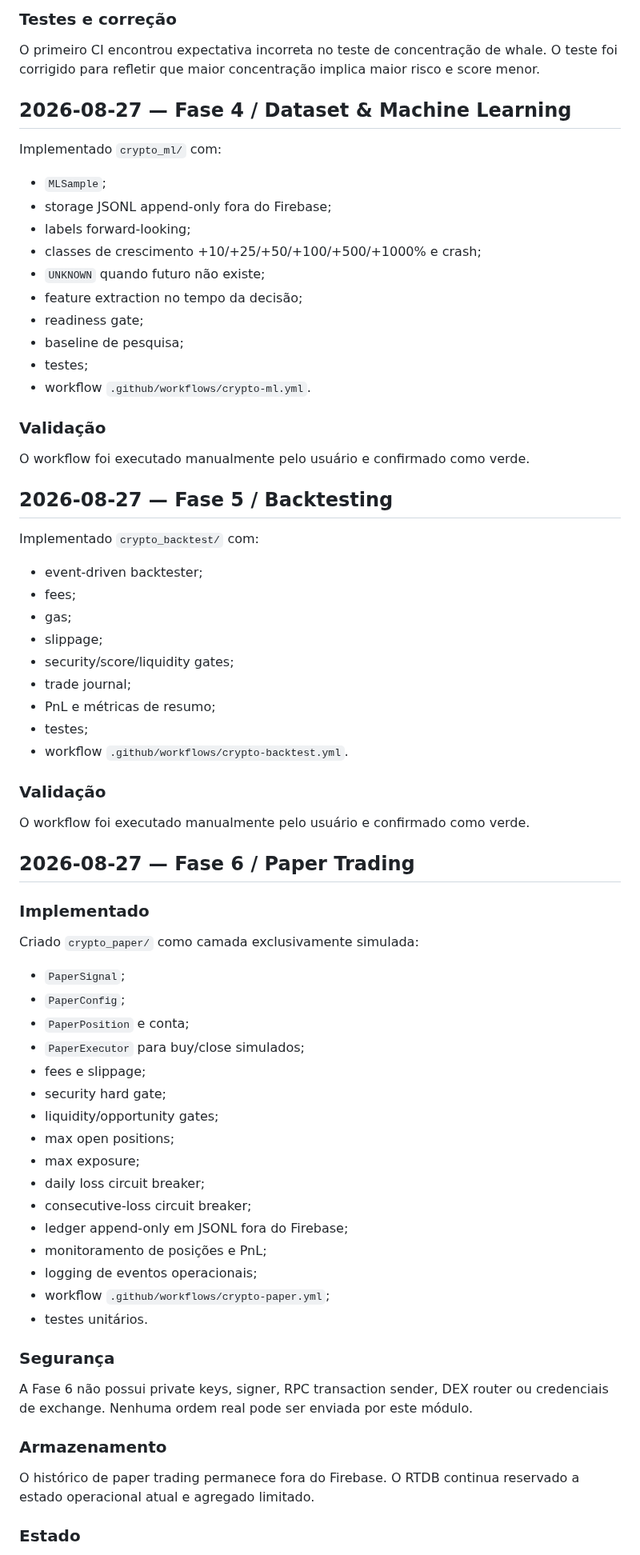
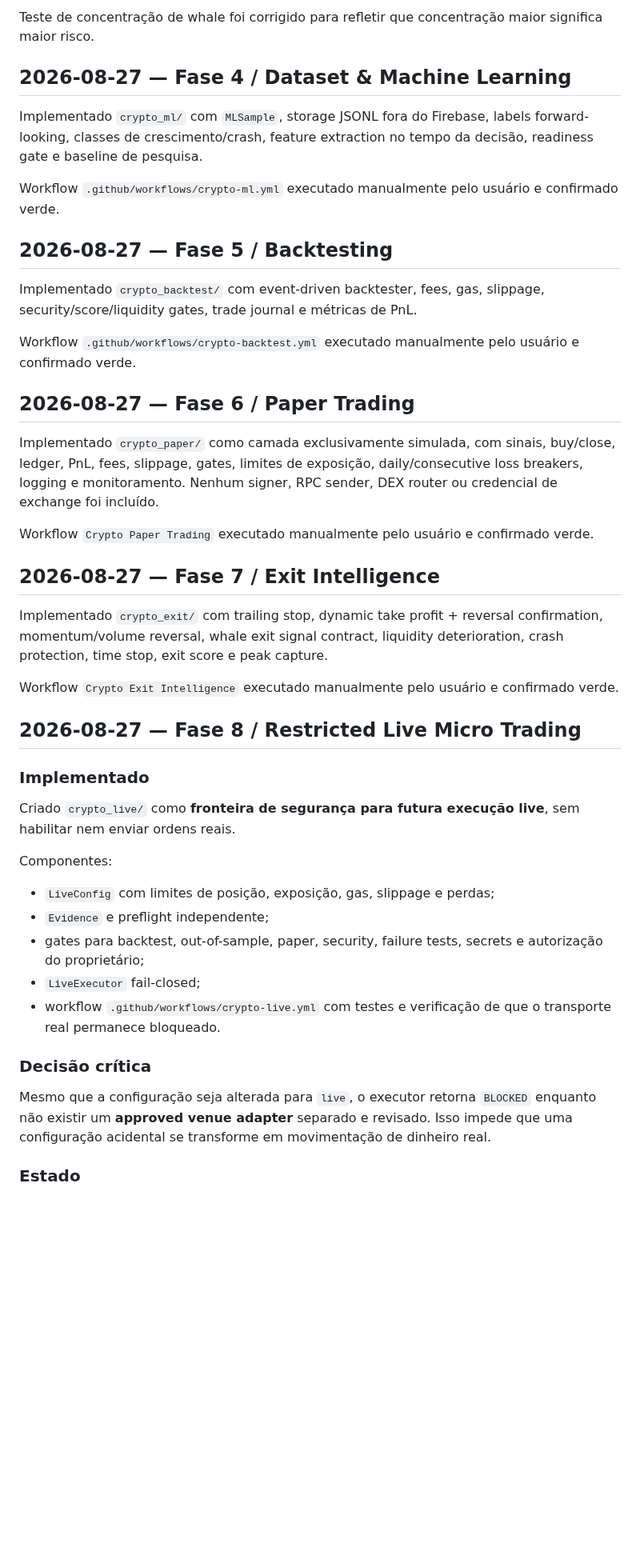
Before and after one commit to tiagodeazevedoferreira/BrAInChain_v227082026, a Markdown page: CRYPTO_AUTONOMOUS_TRADING/IMPLEMENTATION_LOG.md, the part around one of its changes. Shown at 80% size. Drawn GitHub-style; blank space fills up the shorter version.

Commit message:
docs: record phase 8 implementation

```diff
--- a/CRYPTO_AUTONOMOUS_TRADING/IMPLEMENTATION_LOG.md
+++ b/CRYPTO_AUTONOMOUS_TRADING/IMPLEMENTATION_LOG.md
@@ -61,65 +27,45 @@ Implementado `crypto_market/` com:
 
-### Testes e correção
-O primeiro CI encontrou expectativa incorreta no teste de concentração de whale. O teste foi corrigido para refletir que maior concentração implica maior risco e score menor.
+Teste de concentração de whale foi corrigido para refletir que concentração maior significa maior risco.
 
 ## 2026-08-27 — Fase 4 / Dataset & Machine Learning
 
-Implementado `crypto_ml/` com:
-- `MLSample`;
-- storage JSONL append-only fora do Firebase;
-- labels forward-looking;
-- classes de crescimento +10/+25/+50/+100/+500/+1000% e crash;
-- `UNKNOWN` quando futuro não existe;
-- feature extraction no tempo da decisão;
-- readiness gate;
-- baseline de pesquisa;
-- testes;
-- workflow `.github/workflows/crypto-ml.yml`.
+Implementado `crypto_ml/` com `MLSample`, storage JSONL fora do Firebase, labels forward-looking, classes de crescimento/crash, feature extraction no tempo da decisão, readiness gate e baseline de pesquisa.
 
-### Validação
-O workflow foi executado manualmente pelo usuário e confirmado como verde.
+Workflow `.github/workflows/crypto-ml.yml` executado manualmente pelo usuário e confirmado verde.
 
 ## 2026-08-27 — Fase 5 / Backtesting
 
-Implementado `crypto_backtest/` com:
-- event-driven backtester;
-- fees;
-- gas;
-- slippage;
-- security/score/liquidity gates;
-- trade journal;
-- PnL e métricas de resumo;
-- testes;
-- workflow `.github/workflows/crypto-backtest.yml`.
+Implementado `crypto_backtest/` com event-driven backtester, fees, gas, slippage, security/score/liquidity gates, trade journal e métricas de PnL.
 
-### Validação
-O workflow foi executado manualmente pelo usuário e confirmado como verde.
+Workflow `.github/workflows/crypto-backtest.yml` executado manualmente pelo usuário e confirmado verde.
 
 ## 2026-08-27 — Fase 6 / Paper Trading
 
+Implementado `crypto_paper/` como camada exclusivamente simulada, com sinais, buy/close, ledger, PnL, fees, slippage, gates, limites de exposição, daily/consecutive loss breakers, logging e monitoramento. Nenhum signer, RPC sender, DEX router ou credencial de exchange foi incluído.
+
+Workflow `Crypto Paper Trading` executado manualmente pelo usuário e confirmado verde.
+
+## 2026-08-27 — Fase 7 / Exit Intelligence
+
+Implementado `crypto_exit/` com trailing stop, dynamic take profit + reversal confirmation, momentum/volume reversal, whale exit signal contract, liquidity deterioration, crash protection, time stop, exit score e peak capture.
+
+Workflow `Crypto Exit Intelligence` executado manualmente pelo usuário e confirmado verde.
+
+## 2026-08-27 — Fase 8 / Restricted Live Micro Trading
+
 ### Implementado
-Criado `crypto_paper/` como camada exclusivamente simulada:
-- `PaperSignal`;
-- `PaperConfig`;
-- `PaperPosition` e conta;
-- `PaperExecutor` para buy/close simulados;
-- fees e slippage;
-- security hard gate;
-- liquidity/opportunity gates;
-- max open positions;
-- max exposure;
-- daily loss circuit breaker;
-- consecutive-loss circuit breaker;
-- ledger append-only em JSONL fora do Firebase;
-- monitoramento de posições e PnL;
-- logging de eventos operacionais;
-- workflow `.github/workflows/crypto-paper.yml`;
-- testes unitários.
 
-### Segurança
-A Fase 6 não possui private keys, signer, RPC transaction sender, DEX router ou credenciais de exchange. Nenhuma ordem real pode ser enviada por este módulo.
+Criado `crypto_live/` como **fronteira de segurança para futura execução live**, sem habilitar nem enviar ordens reais.
 
-### Armazenamento
-O histórico de paper trading permanece fora do Firebase. O RTDB continua reservado a estado operacional atual e agregado limitado.
+Componentes:
+- `LiveConfig` com limites de posição, exposição, gas, slippage e perdas;
+- `Evidence` e preflight independente;
+- gates para backtest, out-of-sample, paper, security, failure tests, secrets e autorização do proprietário;
+- `LiveExecutor` fail-closed;
+- workflow `.github/workflows/crypto-live.yml` com testes e verificação de que o transporte real permanece bloqueado.
+
+### Decisão crítica
+
+Mesmo que a configuração seja alterada para `live`, o executor retorna `BLOCKED` enquanto não existir um **approved venue adapter** separado e revisado. Isso impede que uma configuração acidental se transforme em movimentação de dinheiro real.
 
 ### Estado
```
Also changed, not shown: other parts of CRYPTO_AUTONOMOUS_TRADING/IMPLEMENTATION_LOG.md (+11 -43 lines).
